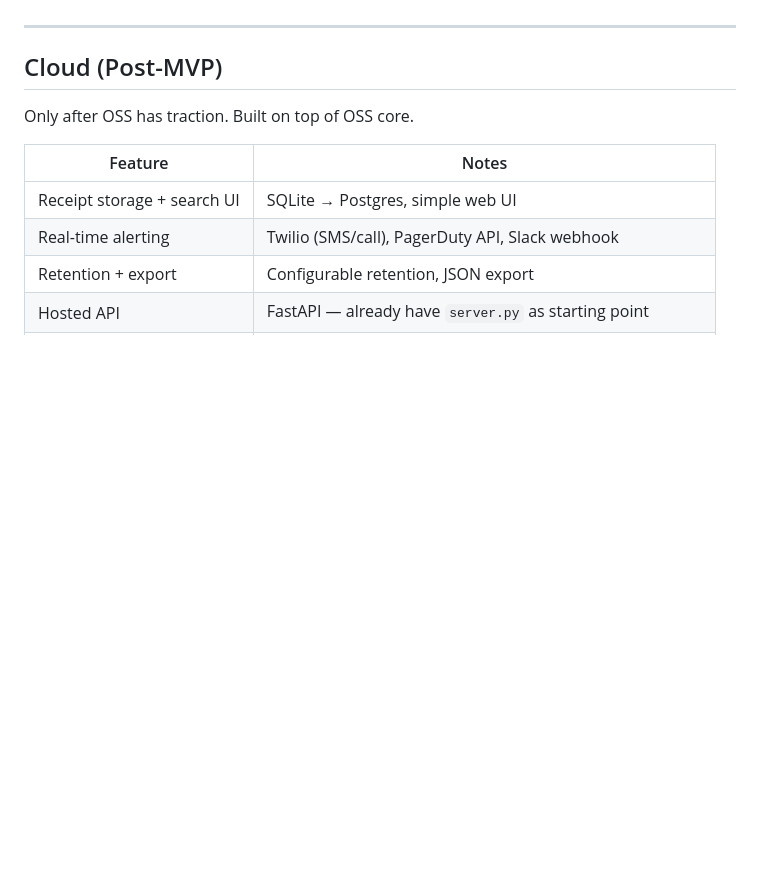
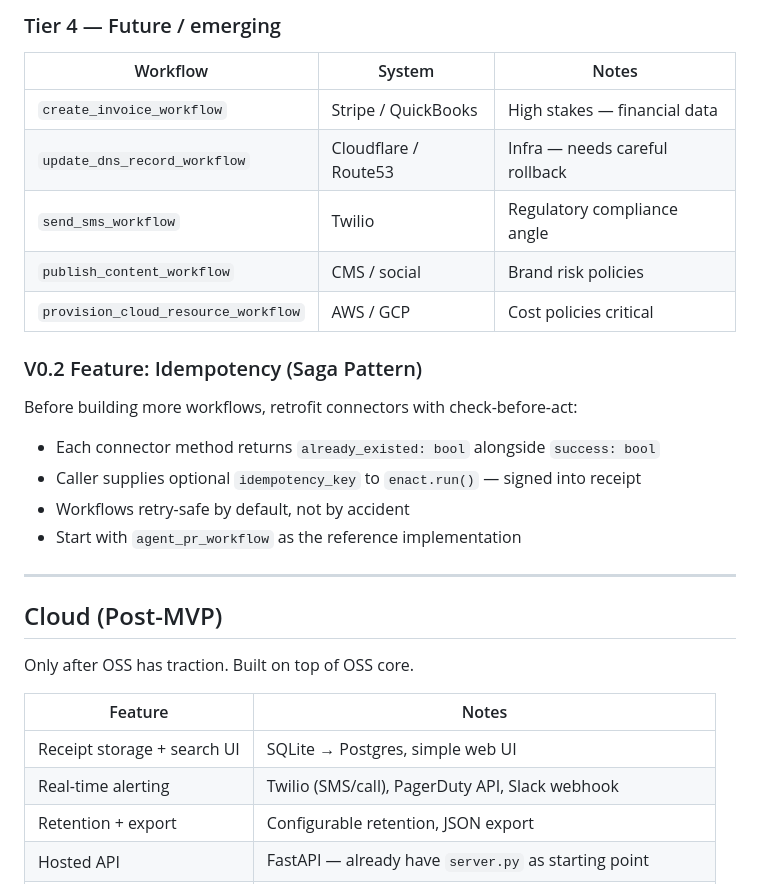
Before and after one commit to russellmiller3/enact, a Markdown page: SPEC.md, the part around one of its changes. Drawn GitHub-style; blank space fills up the shorter version.

```diff
--- a/SPEC.md
+++ b/SPEC.md
@@ -249,3 +306,19 @@ enact/
+### Tier 4 — Future / emerging
+
+| Workflow | System | Notes |
+|---|---|---|
+| `create_invoice_workflow` | Stripe / QuickBooks | High stakes — financial data |
+| `update_dns_record_workflow` | Cloudflare / Route53 | Infra — needs careful rollback |
+| `send_sms_workflow` | Twilio | Regulatory compliance angle |
+| `publish_content_workflow` | CMS / social | Brand risk policies |
+| `provision_cloud_resource_workflow` | AWS / GCP | Cost policies critical |
+
+### V0.2 Feature: Idempotency (Saga Pattern)
+Before building more workflows, retrofit connectors with check-before-act:
+- Each connector method returns `already_existed: bool` alongside `success: bool`
+- Caller supplies optional `idempotency_key` to `enact.run()` — signed into receipt
+- Workflows retry-safe by default, not by accident
+- Start with `agent_pr_workflow` as the reference implementation
 
 ---
 
```
Also changed, not shown: other parts of SPEC.md (+59 -2 lines).
